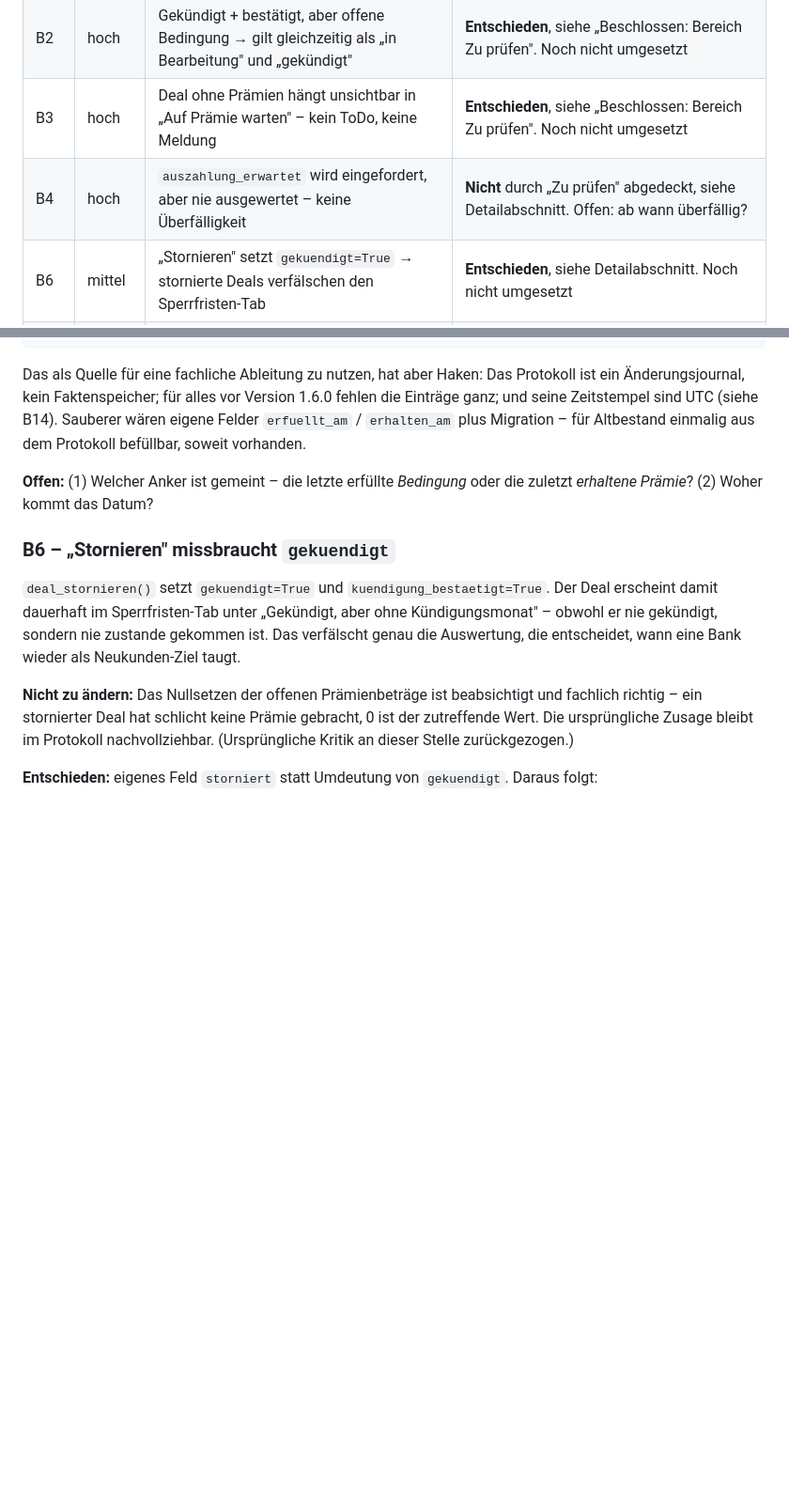
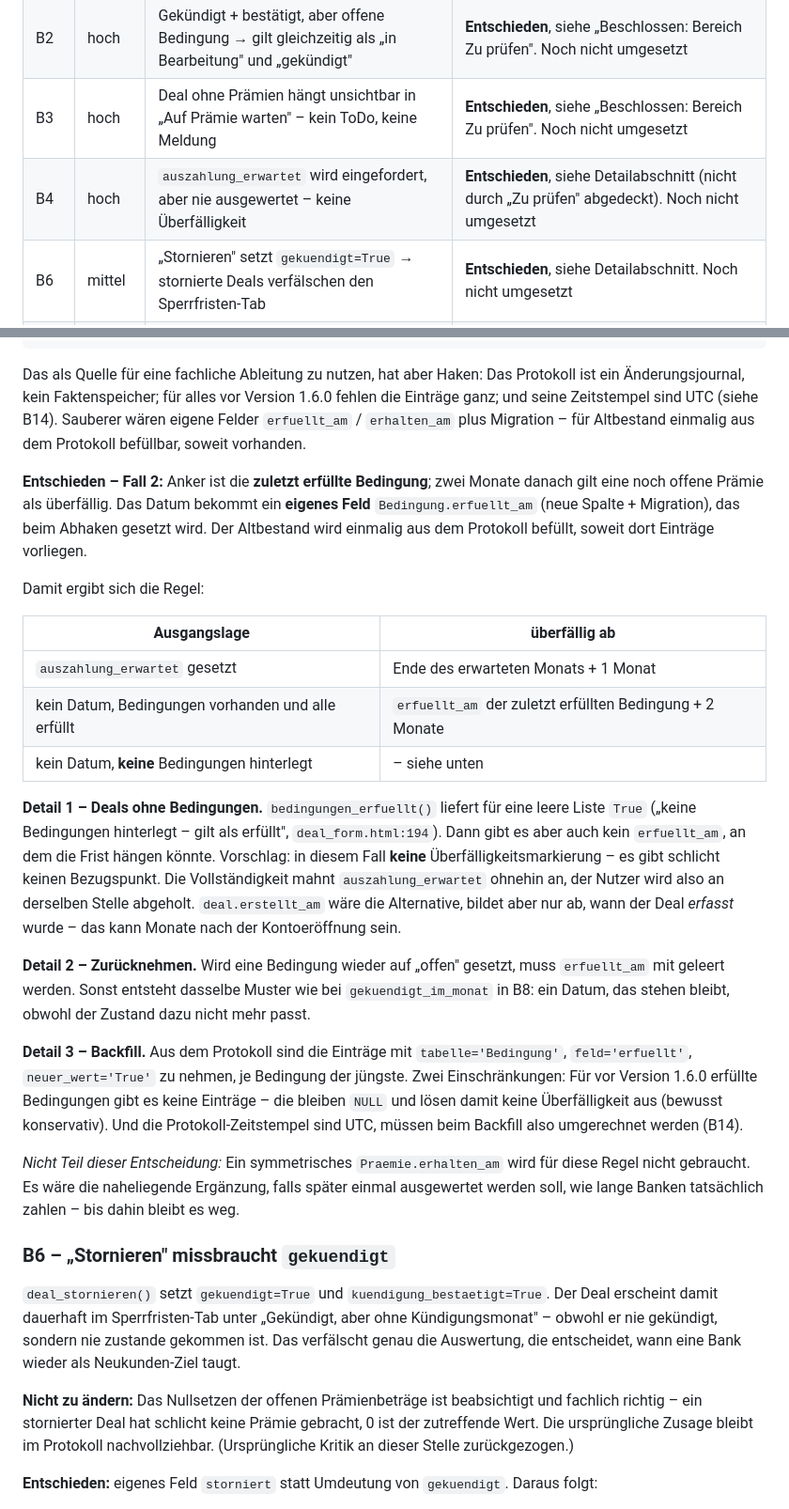
Before and after one commit to lolap92/praemien-tracker, a Markdown page: REVIEW.md, 2 parts joined by grey strips. Shown at 94% size. Drawn GitHub-style; blank space fills up the shorter version.

Commit message:
Review B4 vollstaendig entschieden: Anker und Datumsquelle
Anker fuer den Fall ohne auszahlung_erwartet ist die zuletzt erfuellte
Bedingung, +2 Monate. Dafuer neue Spalte Bedingung.erfuellt_am inkl.
Migration, Altbestand aus dem Protokoll. Dokumentiert dazu: Deals ohne
Bedingungen bekommen keine Ueberfaelligkeit (kein Bezugspunkt),
erfuellt_am muss beim Zuruecknehmen geleert werden, Backfill braucht
UTC-Umrechnung.

Co-Authored-By: Claude Opus 5 <noreply@anthropic.com>
Claude-Session: https://claude.ai/code/session_0183dMqybwHGnphTyQknBdKb

```diff
--- a/REVIEW.md
+++ b/REVIEW.md
@@ -51,7 +51,7 @@ spürbar falsches Verhalten, **niedrig** = Politur.
 | B1 | niedrig | Vollständigkeit mahnt „Kündbar ab" an, obwohl ein leeres Feld eine gültige Aussage ist („keine Sperrfrist") | Feld aus `WUENSCHENSWERTE_FELDER` nehmen, oder die Erinnerung bewusst behalten? |
 | B2 | hoch | Gekündigt + bestätigt, aber offene Bedingung → gilt gleichzeitig als „in Bearbeitung" und „gekündigt" | **Entschieden**, siehe „Beschlossen: Bereich Zu prüfen". Noch nicht umgesetzt |
 | B3 | hoch | Deal ohne Prämien hängt unsichtbar in „Auf Prämie warten" – kein ToDo, keine Meldung | **Entschieden**, siehe „Beschlossen: Bereich Zu prüfen". Noch nicht umgesetzt |
-| B4 | hoch | `auszahlung_erwartet` wird eingefordert, aber nie ausgewertet – keine Überfälligkeit | **Nicht** durch „Zu prüfen" abgedeckt, siehe Detailabschnitt. Offen: ab wann überfällig? |
+| B4 | hoch | `auszahlung_erwartet` wird eingefordert, aber nie ausgewertet – keine Überfälligkeit | **Entschieden**, siehe Detailabschnitt (nicht durch „Zu prüfen" abgedeckt). Noch nicht umgesetzt |
 | B6 | mittel | „Stornieren" setzt `gekuendigt=True` → stornierte Deals verfälschen den Sperrfristen-Tab | **Entschieden**, siehe Detailabschnitt. Noch nicht umgesetzt |
 | B7 | mittel | Zugangsdaten-ToDo erscheint auch für abgeschlossene Deals | **Entschieden:** entfällt ab `gekuendigt`. Noch nicht umgesetzt |
 | B8 | hoch | Abhak-Routen invertieren statt zu setzen; eine doppelt ankommende Anfrage kippt den Wert zurück und überschreibt beim Kündigen den gepflegten Kündigungsmonat | **Entschieden**, siehe Detailabschnitt. Noch nicht umgesetzt |
@@ -272,8 +272,47 @@ Version 1.6.0 fehlen die Einträge ganz; und seine Zeitstempel sind UTC
 plus Migration – für Altbestand einmalig aus dem Protokoll befüllbar,
 soweit vorhanden.
 
-**Offen:** (1) Welcher Anker ist gemeint – die letzte erfüllte *Bedingung*
-oder die zuletzt *erhaltene Prämie*? (2) Woher kommt das Datum?
+**Entschieden – Fall 2:** Anker ist die **zuletzt erfüllte Bedingung**;
+zwei Monate danach gilt eine noch offene Prämie als überfällig. Das Datum
+bekommt ein **eigenes Feld** `Bedingung.erfuellt_am` (neue Spalte +
+Migration), das beim Abhaken gesetzt wird. Der Altbestand wird einmalig aus
+dem Protokoll befüllt, soweit dort Einträge vorliegen.
+
+Damit ergibt sich die Regel:
+
+| Ausgangslage | überfällig ab |
+|---|---|
+| `auszahlung_erwartet` gesetzt | Ende des erwarteten Monats + 1 Monat |
+| kein Datum, Bedingungen vorhanden und alle erfüllt | `erfuellt_am` der zuletzt erfüllten Bedingung + 2 Monate |
+| kein Datum, **keine** Bedingungen hinterlegt | – siehe unten |
+
+**Detail 1 – Deals ohne Bedingungen.** `bedingungen_erfuellt()` liefert für
+eine leere Liste `True` („keine Bedingungen hinterlegt – gilt als erfüllt",
+`deal_form.html:194`). Dann gibt es aber auch kein `erfuellt_am`, an dem die
+Frist hängen könnte. Vorschlag: in diesem Fall **keine**
+Überfälligkeitsmarkierung – es gibt schlicht keinen Bezugspunkt. Die
+Vollständigkeit mahnt `auszahlung_erwartet` ohnehin an, der Nutzer wird also
+an derselben Stelle abgeholt. `deal.erstellt_am` wäre die Alternative,
+bildet aber nur ab, wann der Deal *erfasst* wurde – das kann Monate nach
+der Kontoeröffnung sein.
+
+**Detail 2 – Zurücknehmen.** Wird eine Bedingung wieder auf „offen"
+gesetzt, muss `erfuellt_am` mit geleert werden. Sonst entsteht dasselbe
+Muster wie bei `gekuendigt_im_monat` in B8: ein Datum, das stehen bleibt,
+obwohl der Zustand dazu nicht mehr passt.
+
+**Detail 3 – Backfill.** Aus dem Protokoll sind die Einträge mit
+`tabelle='Bedingung'`, `feld='erfuellt'`, `neuer_wert='True'` zu nehmen,
+je Bedingung der jüngste. Zwei Einschränkungen: Für vor Version 1.6.0
+erfüllte Bedingungen gibt es keine Einträge – die bleiben `NULL` und lösen
+damit keine Überfälligkeit aus (bewusst konservativ). Und die
+Protokoll-Zeitstempel sind UTC, müssen beim Backfill also umgerechnet
+werden (B14).
+
+*Nicht Teil dieser Entscheidung:* Ein symmetrisches
+`Praemie.erhalten_am` wird für diese Regel nicht gebraucht. Es wäre die
+naheliegende Ergänzung, falls später einmal ausgewertet werden soll, wie
+lange Banken tatsächlich zahlen – bis dahin bleibt es weg.
 
 
 ### B6 – „Stornieren" missbraucht `gekuendigt`
```
